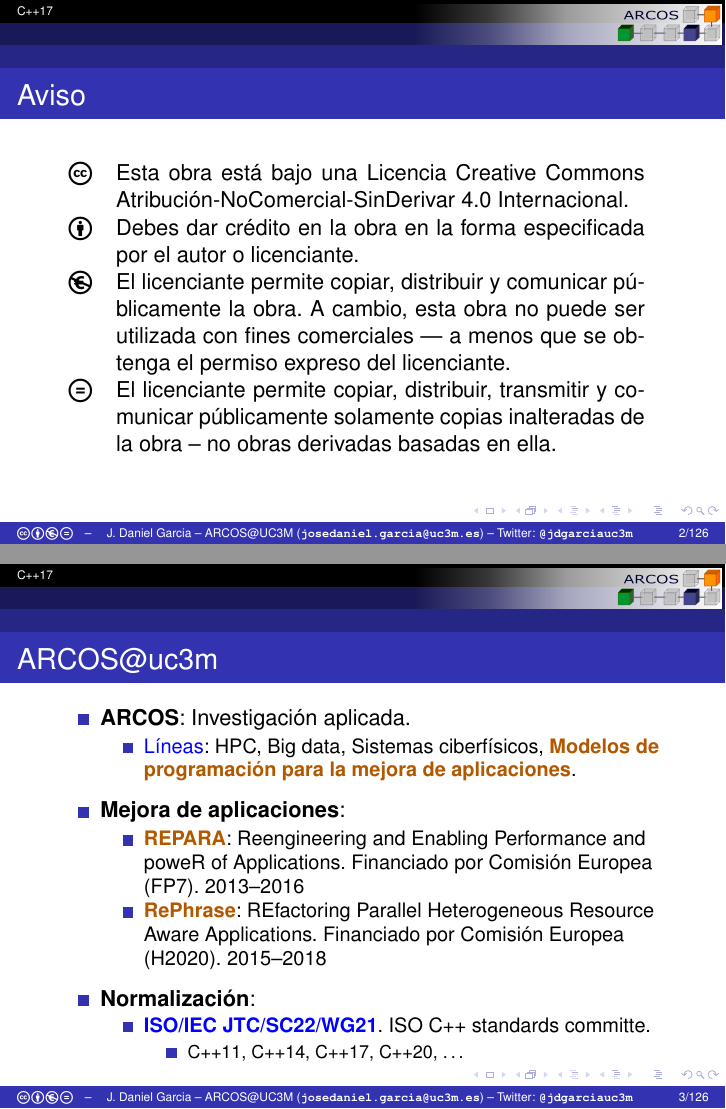
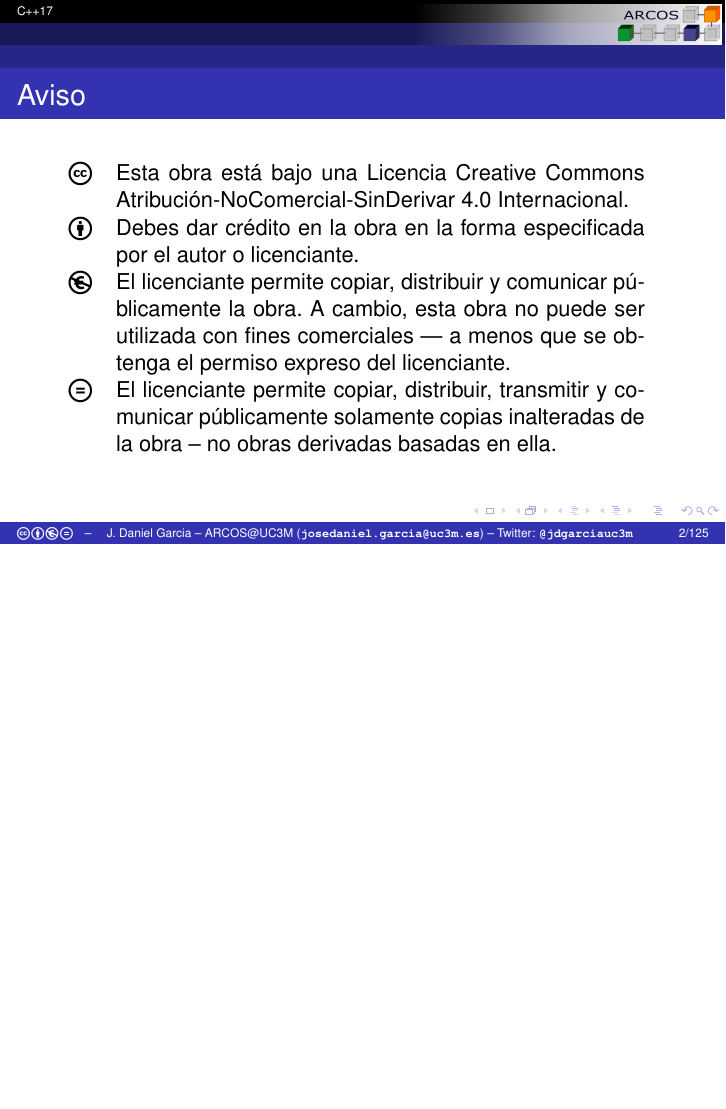
Before and after one commit to jdgarciauc3m/cpp17-next, LaTeX slides (uc3m-02-18/cpp17.tex, which reads uc3m-02-18/arcos.tex): pages 2 and 3 of 163 before the commit and page 2 of 162 after it, the two joined at a grey line, the shorter picture padded with empty space. Compiled offline with pdfLaTeX.

Commit message:
Elim tr. arcos@uc3m

```diff
--- a/uc3m-02-18/arcos.tex
+++ /dev/null
@@ -1,28 +0,0 @@
-\begin{frame}{ARCOS@uc3m}
-\begin{itemize}
-  \item \textbf{ARCOS}: Investigación aplicada.
-    \begin{itemize}
-      \item {\color{blue}{Líneas}}:
-        HPC,
-        Big data,
-        Sistemas ciberfísicos,
-        \textmark{Modelos de programación para la mejora de aplicaciones}.
-    \end{itemize}
-  \vfill
-  \item \textbf{Mejora de aplicaciones}:
-    \begin{itemize}
-      \item \textmark{REPARA}: Reengineering and Enabling Performance and poweR of Applications.
-            Financiado por Comisión Europea (FP7). 2013--2016
-      \item \textmark{RePhrase}: REfactoring Parallel Heterogeneous Resource Aware Applications.
-            Financiado por Comisión Europea (H2020). 2015--2018
-    \end{itemize}
-  \vfill
-  \item \textbf{Normalización}:
-    \begin{itemize}
-      \item \textgood{ISO/IEC JTC/SC22/WG21}. ISO C++ standards committe.
-        \begin{itemize}
-          \item C++11, C++14, C++17, C++20, \ldots
-        \end{itemize}
-    \end{itemize}
-\end{itemize}
-\end{frame}
```
Also changed, not shown: uc3m-02-18/cpp17.tex (+0 -1 lines).
